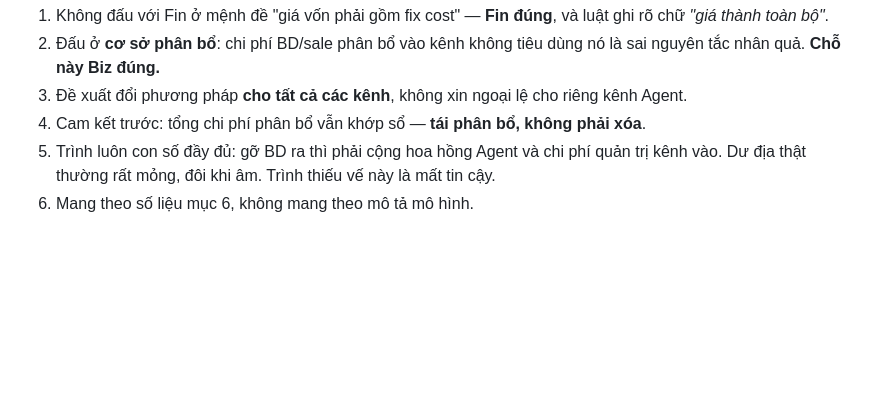
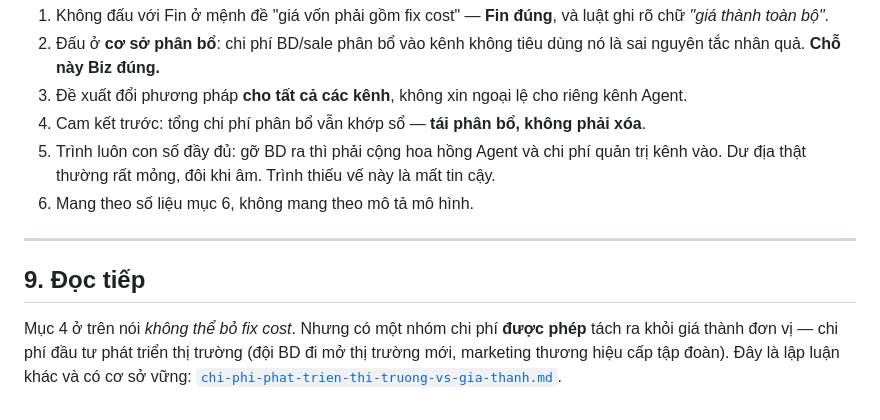
Before and after one commit to chidthuy/brainstorm, a Markdown page: docs/gia-von-kenh-agent-phan-bo-chi-phi.md, the part around the change. Drawn GitHub-style; blank space fills up the shorter version.

```diff
--- a/docs/gia-von-kenh-agent-phan-bo-chi-phi.md
+++ b/docs/gia-von-kenh-agent-phan-bo-chi-phi.md
@@ -205,3 +205,12 @@ ro khác nhau.
 5. Trình luôn con số đầy đủ: gỡ BD ra thì phải cộng hoa hồng Agent và chi phí quản trị kênh
    vào. Dư địa thật thường rất mỏng, đôi khi âm. Trình thiếu vế này là mất tin cậy.
 6. Mang theo số liệu mục 6, không mang theo mô tả mô hình.
+
+---
+
+## 9. Đọc tiếp
+
+Mục 4 ở trên nói *không thể bỏ fix cost*. Nhưng có một nhóm chi phí **được phép** tách ra
+khỏi giá thành đơn vị — chi phí đầu tư phát triển thị trường (đội BD đi mở thị trường mới,
+marketing thương hiệu cấp tập đoàn). Đây là lập luận khác và có cơ sở vững:
+[`chi-phi-phat-trien-thi-truong-vs-gia-thanh.md`](./chi-phi-phat-trien-thi-truong-vs-gia-thanh.md).
```
Also changed, not shown: docs/chi-phi-phat-trien-thi-truong-vs-gia-thanh.md (added, +155 -0 lines).
